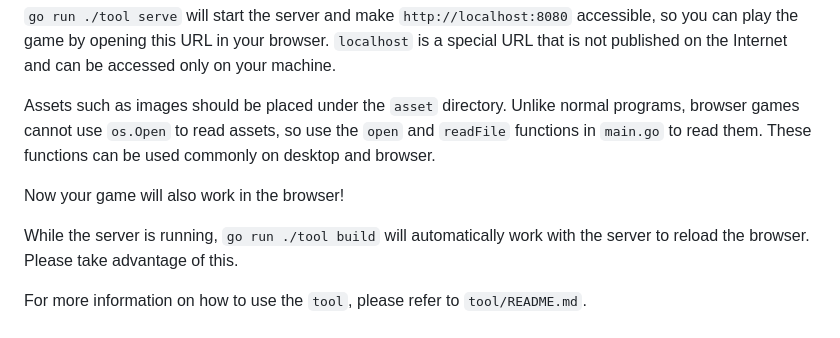
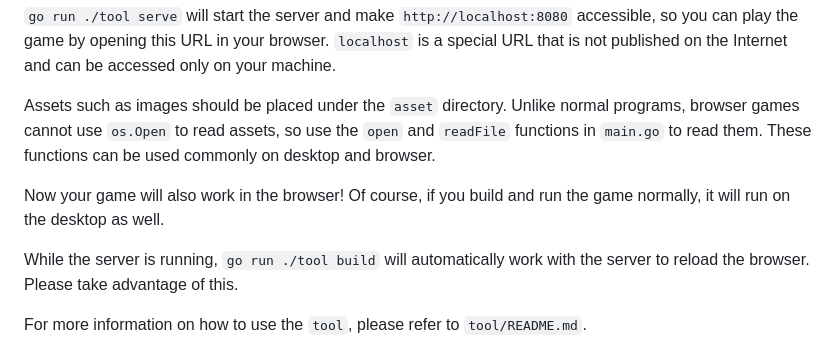
Before and after one commit to eihigh/wasmgame, a Markdown page: README.md, the part around the change. Rendered like a GitHub page.

```diff
--- a/README.md
+++ b/README.md
@@ -43,7 +43,7 @@ Run `go run ./tool build` to build the program and generate `game.wasm` and `was
 
 Assets such as images should be placed under the `asset` directory. Unlike normal programs, browser games cannot use `os.Open` to read assets, so use the `open` and `readFile` functions in `main.go` to read them. These functions can be used commonly on desktop and browser.
 
-Now your game will also work in the browser!
+Now your game will also work in the browser! Of course, if you build and run the game normally, it will run on the desktop as well.
 
 While the server is running, `go run ./tool build` will automatically work with the server to reload the browser. Please take advantage of this.
 
```
